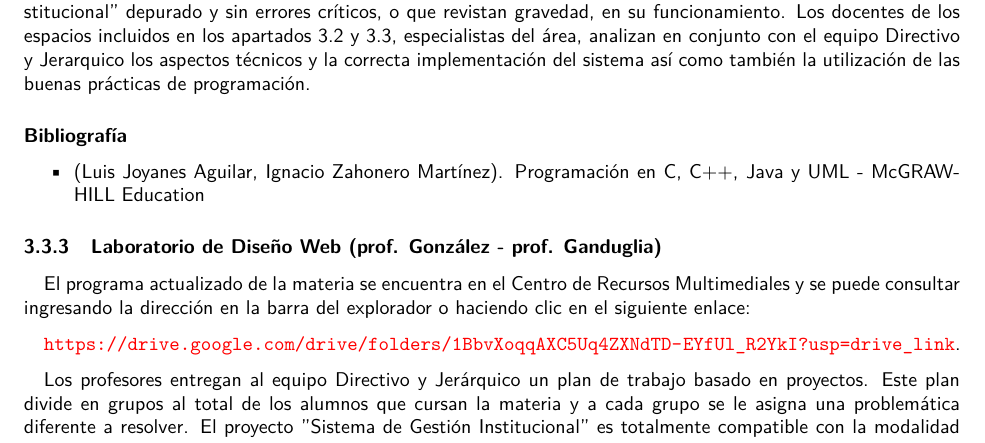
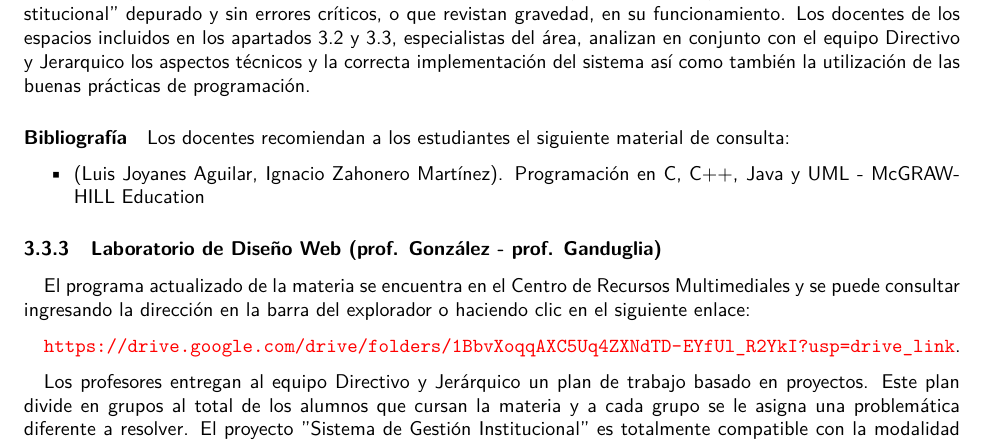
Before and after one commit to lemosluthier/Proyecto-EDMAGE, a LaTeX document (EDMAGE2024.tex, which reads LDP.tex): part of page 7 of 12, cut so that both start at the same text. Compiled offline with pdfLaTeX.

Commit message:
Update LDP.tex

```diff
--- a/LDP.tex
+++ b/LDP.tex
@@ -23,7 +23,7 @@ Se espera que los estudiantes adquieran habilidades y conocimientos que les perm
 
 Los estudiantes deberán presentar y exponer el proyecto "Sistema de Gestión Institucional" depurado y sin errores críticos, o que revistan gravedad, en su funcionamiento. Los docentes de los espacios incluidos en los apartados 3.2 y 3.3, especialistas del área, analizan en conjunto con el equipo Directivo y Jerarquico los aspectos técnicos y la correcta implementación del sistema así como también la utilización de las buenas prácticas de programación.
 
-\paragraph{Bibliografía}
+\paragraph{Bibliografía} Los docentes recomiendan a los estudiantes el siguiente material de consulta:
 \begin{itemize}
     \item  (Luis Joyanes Aguilar, Ignacio Zahonero Martínez). Programación en C, C++, Java y UML - McGRAW-HILL Education
 
```
